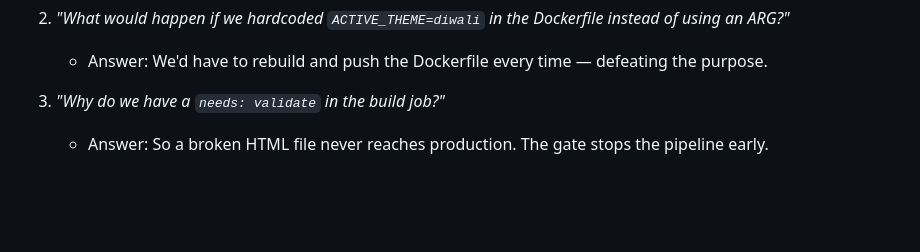
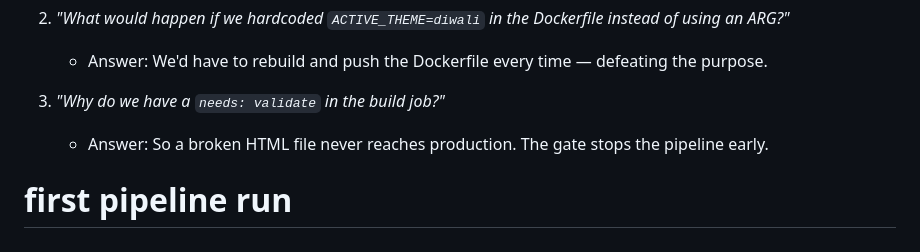
Before and after one commit to Sampath-Icanio/swiggy-clone, a Markdown page: README.md, the part around the change. Drawn GitHub-style; blank space fills up the shorter version.

Commit message:
ci: trigger first pipeline run

```diff
--- a/README.md
+++ b/README.md
@@ -135,3 +135,4 @@ Use these to pause and verify understanding:
 
 3. *"Why do we have a `needs: validate` in the build job?"*
    - Answer: So a broken HTML file never reaches production. The gate stops the pipeline early.
+# first pipeline run
```
